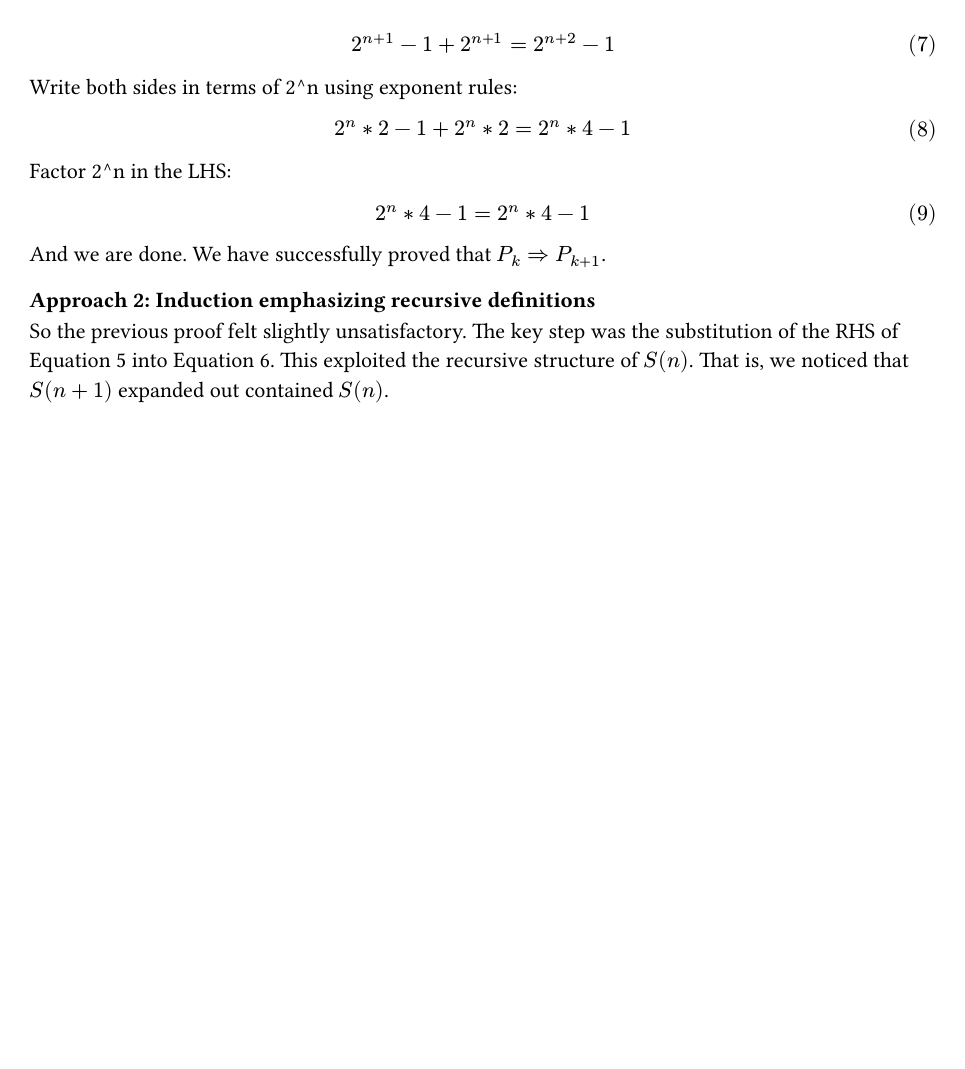
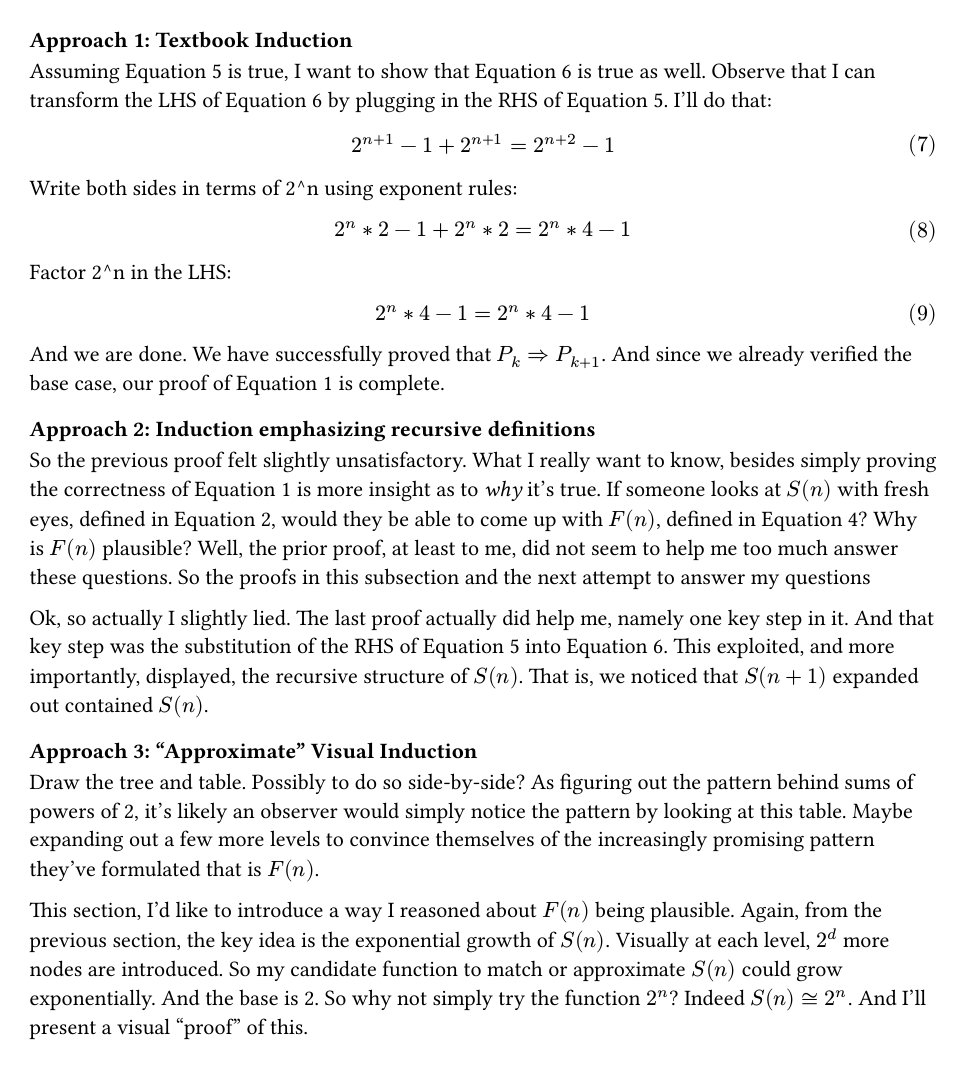
Before and after one commit to avtarted/notes, a Typst document (math/sumofpowersoftwo.typ): page 2 of 2. The pictures show the PDF file math/sumofpowersoftwo.pdf that the author committed with the source.

Commit message:
Some skeleton work on 2 more induction sections

```diff
--- a/math/sumofpowersoftwo.typ
+++ b/math/sumofpowersoftwo.typ
@@ -54,9 +58,29 @@ $ 2^n*2- 1  + 2^n*2 = 2^n*4- 1 $
 Factor 2^n in the LHS:
 $ 2^n*4 - 1 = 2^n*4 - 1 $
 And we are done. We have successfully proved that $P_k => P_(k+1)$.
+And since we already verified the base case, our proof of @goal is complete.
 
 === Approach 2: Induction emphasizing recursive definitions
 So the previous proof felt slightly unsatisfactory.
-The key step was the substitution of the RHS of @pk into @pkplus1.
-This exploited the recursive structure of $S(n)$.
+What I really want to know, besides simply proving the correctness of @goal is more insight as to _why_ it's true.
+If someone looks at $S(n)$ with fresh eyes, defined in @sn, would they be able to come up with $F(n)$, defined in @fn?
+Why is $F(n)$ plausible?
+Well, the prior proof, at least to me, did not seem to help me too much answer these questions.
+So the proofs in this subsection and the next attempt to answer my questions
+
+Ok, so actually I slightly lied. The last proof actually did help me, namely one key step in it.
+And that key step was the substitution of the RHS of @pk into @pkplus1.
+This exploited, and more importantly, displayed, the recursive structure of $S(n)$.
 That is, we noticed that $S(n+1)$ expanded out contained $S(n)$.
+
+=== Approach 3: "Approximate" Visual Induction
+Draw the tree and table. Possibly to do so side-by-side?
+As figuring out the pattern behind sums of powers of 2,
+it's likely an observer would simply notice the pattern by looking at this table.
+Maybe expanding out a few more levels to convince themselves of the increasingly promising pattern they've formulated that is $F(n)$.
+
+This section, I'd like to introduce a way I reasoned about $F(n)$ being plausible.
+Again, from the previous section, the key idea is the exponential growth of $S(n)$.
+Visually at each level, $2^d$ more nodes are introduced.
+So my candidate function to match or approximate $S(n)$ could grow exponentially. And the base is 2. So why not simply try the function $2^n$?
+Indeed $S(n) tilde.equiv 2^n$. And I'll present a visual "proof" of this.
```
Also changed, not shown: math/sumofpowersoftwo.pdf, math/sumofpowersoftwo.typ (16 more changed lines).
